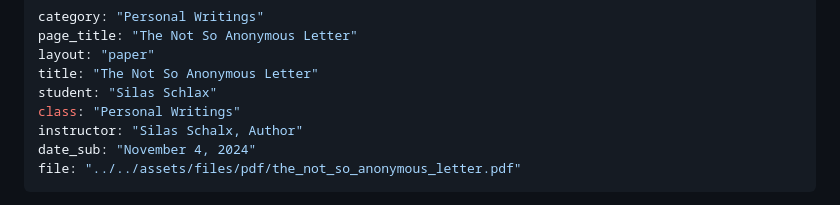
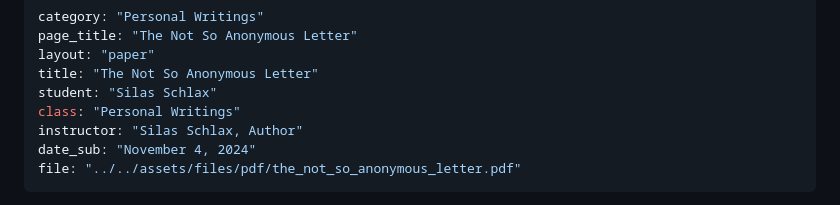
Before and after one commit to Silas-N-Schlax/graduation-site, a Markdown page: src/content/the_not_so_anonymous_letter.md, the part around the change. GitHub-like rendering.

Commit message:
Fix typo of author's name

```diff
--- a/src/content/the_not_so_anonymous_letter.md
+++ b/src/content/the_not_so_anonymous_letter.md
@@ -5,7 +5,7 @@ layout: "paper"
 title: "The Not So Anonymous Letter"
 student: "Silas Schlax"
 class: "Personal Writings"
-instructor: "Silas Schalx, Author"
+instructor: "Silas Schlax, Author"
 date_sub: "November 4, 2024"
 file: "../../assets/files/pdf/the_not_so_anonymous_letter.pdf"
 ---
```
